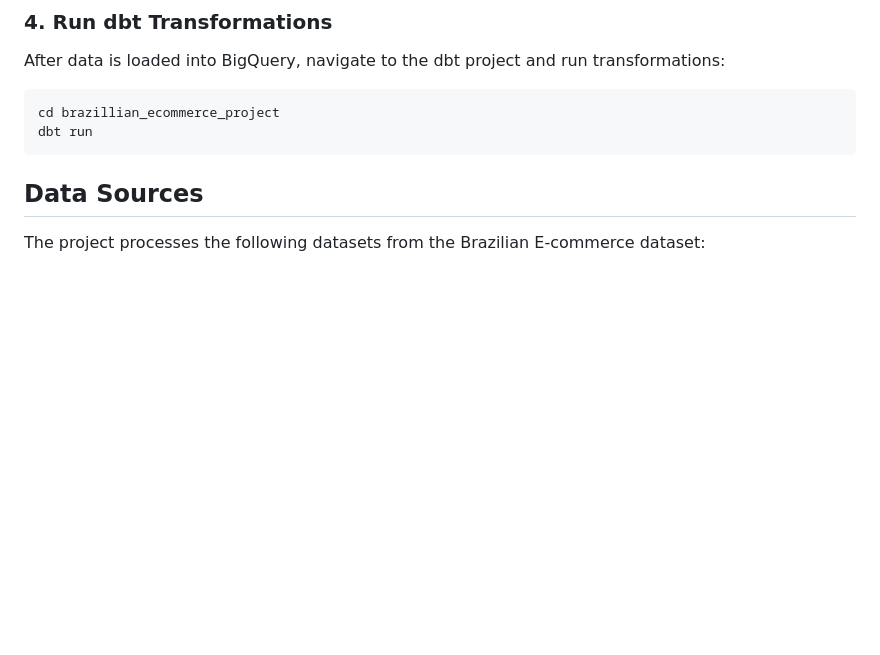
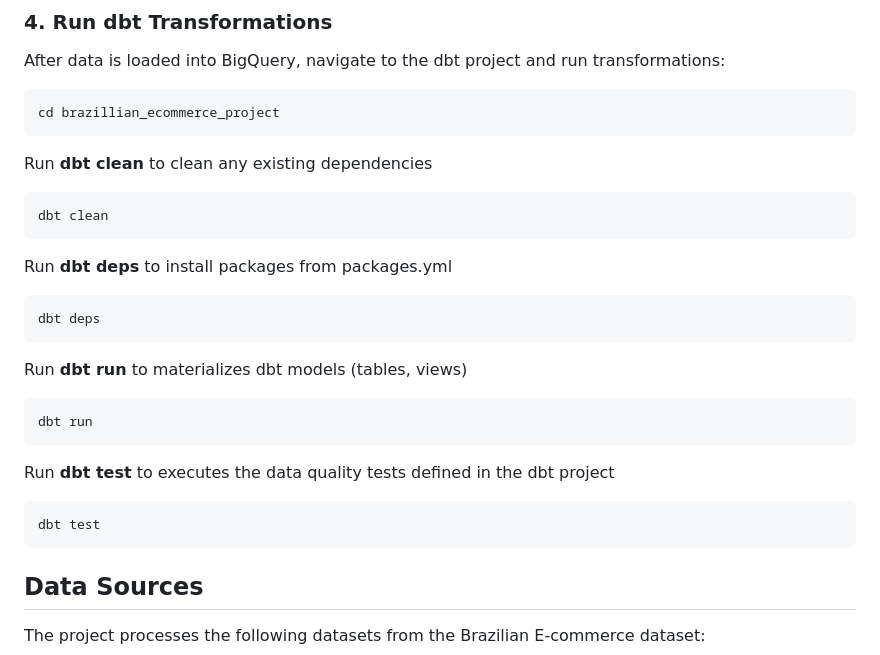
Before and after one commit to estheruj/dsai3-module2-project-team5, a Markdown page: ReadMe.md, the part around the change. Rendered like a GitHub page; blank space fills up the shorter version.

Commit message:
Added dbt steps in ReadMe.md

````diff
--- a/ReadMe.md
+++ b/ReadMe.md
@@ -71,7 +71,27 @@ After data is loaded into BigQuery, navigate to the dbt project and run transfor
 
 ```bash
 cd brazillian_ecommerce_project
+```
+
+Run **dbt clean** to clean any existing dependencies
+
+```bash
+dbt clean
+```
+Run **dbt deps** to install packages from packages.yml
+
+```bash
+dbt deps
+```
+Run **dbt run** to materializes dbt models (tables, views)
+
+```bash
 dbt run
+```
+Run **dbt test** to executes the data quality tests defined in the dbt project
+
+```bash
+dbt test
 ```
 
 ## Data Sources
````
